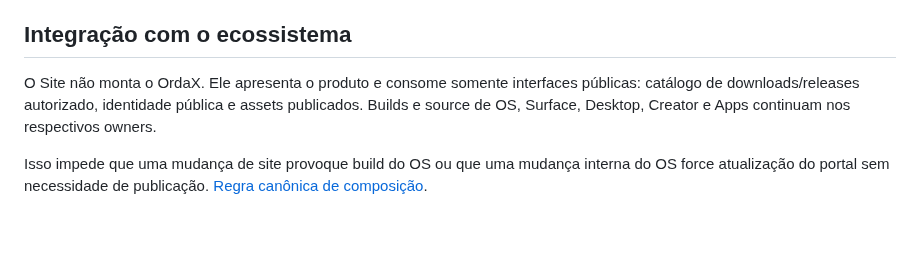
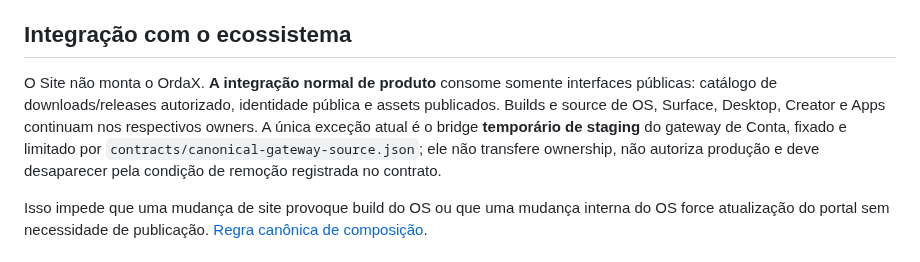
Before and after one commit to ordaxsystems/ordax-site, a Markdown page: README.md, the part around the change. Rendered like a GitHub page; blank space fills up the shorter version.

Commit message:
docs: qualify Site public-interface rule for staging bridge

```diff
--- a/README.md
+++ b/README.md
@@ -6,7 +6,7 @@ Repositório de **apresentação pública** do OrdaX. Independente dos builds do
 
 ## Integração com o ecossistema
 
-O Site não monta o OrdaX. Ele apresenta o produto e consome somente interfaces públicas: catálogo de downloads/releases autorizado, identidade pública e assets publicados. Builds e source de OS, Surface, Desktop, Creator e Apps continuam nos respectivos owners.
+O Site não monta o OrdaX. **A integração normal de produto** consome somente interfaces públicas: catálogo de downloads/releases autorizado, identidade pública e assets publicados. Builds e source de OS, Surface, Desktop, Creator e Apps continuam nos respectivos owners. A única exceção atual é o bridge **temporário de staging** do gateway de Conta, fixado e limitado por `contracts/canonical-gateway-source.json`; ele não transfere ownership, não autoriza produção e deve desaparecer pela condição de remoção registrada no contrato.
 
 Isso impede que uma mudança de site provoque build do OS ou que uma mudança interna do OS force atualização do portal sem necessidade de publicação. [Regra canônica de composição](https://github.com/ordaxsystems/ordax-os/blob/main/docs/DEVELOPMENT-WORKFLOW.md#integração-multi-repositório--composição-do-produto-2026-11-13).
 
```
